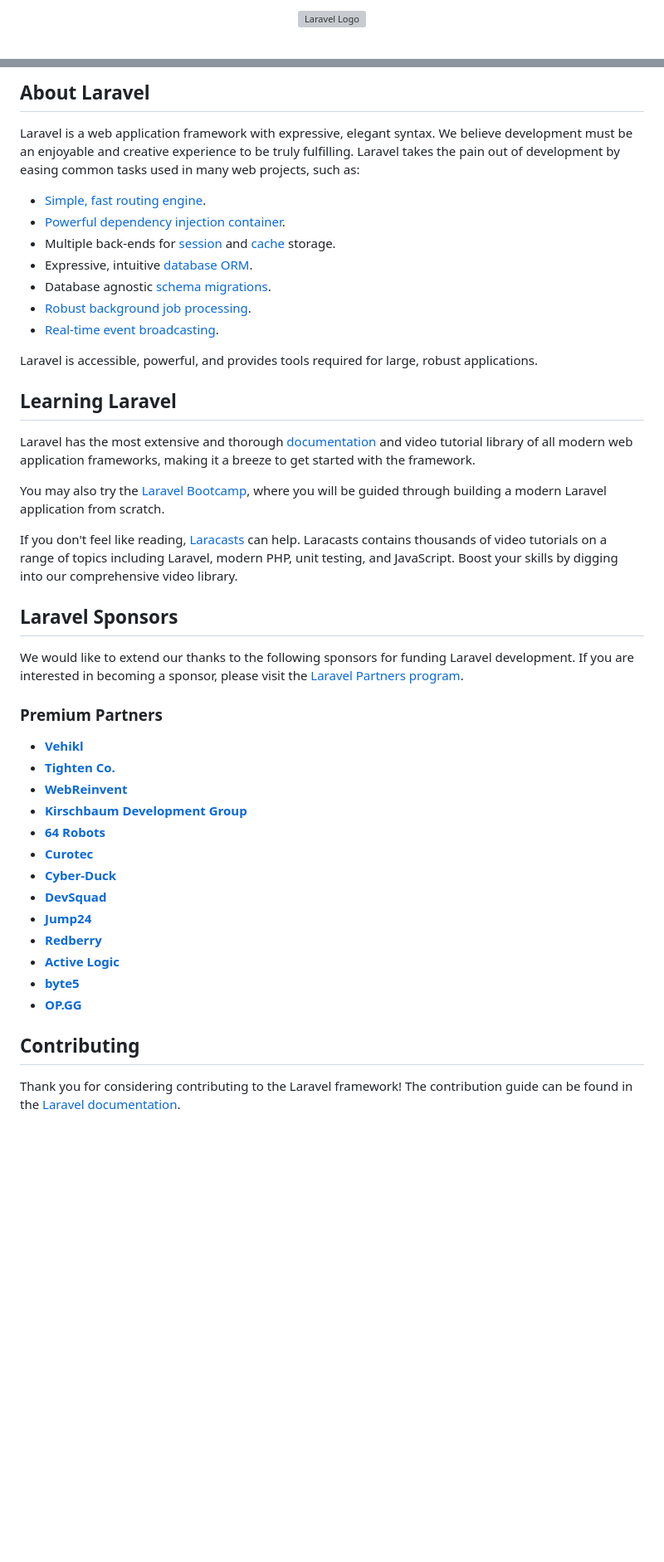
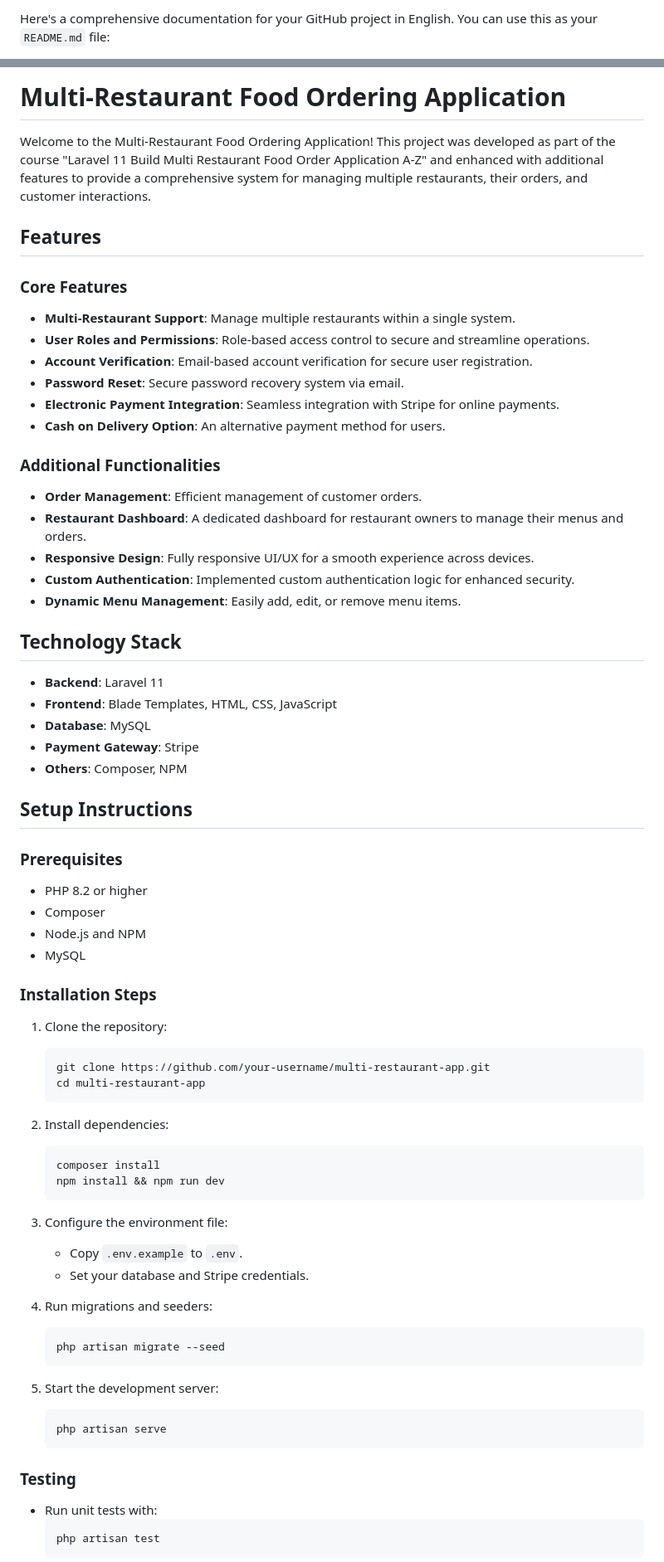
Before and after one commit to MohamedAhmed479/Multi-Restaurant-Food-Ordering-Application, a Markdown page: README.md, 2 parts joined by grey strips. Shown at 83% size. Rendered like a GitHub page; blank space fills up the shorter version; grey boxes are pictures that could not be loaded.

````diff
--- a/README.md
+++ b/README.md
@@ -1,2 +1,2 @@
-<p align="center"><a href="https://laravel.com" target="_blank"><img src="https://raw.githubusercontent.com/laravel/art/master/logo-lockup/5%20SVG/2%20CMYK/1%20Full%20Color/laravel-logolockup-cmyk-red.svg" width="400" alt="Laravel Logo"></a></p>
+Here's a comprehensive documentation for your GitHub project in English. You can use this as your `README.md` file:
 
@@ -9,47 +4,70 @@
 
-## About Laravel
+# Multi-Restaurant Food Ordering Application
 
-Laravel is a web application framework with expressive, elegant syntax. We believe development must be an enjoyable and creative experience to be truly fulfilling. Laravel takes the pain out of development by easing common tasks used in many web projects, such as:
+Welcome to the Multi-Restaurant Food Ordering Application! This project was developed as part of the course "Laravel 11 Build Multi Restaurant Food Order Application A-Z" and enhanced with additional features to provide a comprehensive system for managing multiple restaurants, their orders, and customer interactions.
 
-- [Simple, fast routing engine](https://laravel.com/docs/routing).
-- [Powerful dependency injection container](https://laravel.com/docs/container).
-- Multiple back-ends for [session](https://laravel.com/docs/session) and [cache](https://laravel.com/docs/cache) storage.
-- Expressive, intuitive [database ORM](https://laravel.com/docs/eloquent).
-- Database agnostic [schema migrations](https://laravel.com/docs/migrations).
-- [Robust background job processing](https://laravel.com/docs/queues).
-- [Real-time event broadcasting](https://laravel.com/docs/broadcasting).
+## Features
 
-Laravel is accessible, powerful, and provides tools required for large, robust applications.
+### Core Features
+- **Multi-Restaurant Support**: Manage multiple restaurants within a single system.
+- **User Roles and Permissions**: Role-based access control to secure and streamline operations.
+- **Account Verification**: Email-based account verification for secure user registration.
+- **Password Reset**: Secure password recovery system via email.
+- **Electronic Payment Integration**: Seamless integration with Stripe for online payments.
+- **Cash on Delivery Option**: An alternative payment method for users.
 
-## Learning Laravel
+### Additional Functionalities
+- **Order Management**: Efficient management of customer orders.
+- **Restaurant Dashboard**: A dedicated dashboard for restaurant owners to manage their menus and orders.
+- **Responsive Design**: Fully responsive UI/UX for a smooth experience across devices.
+- **Custom Authentication**: Implemented custom authentication logic for enhanced security.
+- **Dynamic Menu Management**: Easily add, edit, or remove menu items.
 
-Laravel has the most extensive and thorough [documentation](https://laravel.com/docs) and video tutorial library of all modern web application frameworks, making it a breeze to get started with the framework.
+## Technology Stack
+- **Backend**: Laravel 11
+- **Frontend**: Blade Templates, HTML, CSS, JavaScript
+- **Database**: MySQL
+- **Payment Gateway**: Stripe
+- **Others**: Composer, NPM
 
-You may also try the [Laravel Bootcamp](https://bootcamp.laravel.com), where you will be guided through building a modern Laravel application from scratch.
+## Setup Instructions
 
-If you don't feel like reading, [Laracasts](https://laracasts.com) can help. Laracasts contains thousands of video tutorials on a range of topics including Laravel, modern PHP, unit testing, and JavaScript. Boost your skills by digging into our comprehensive video library.
+### Prerequisites
+- PHP 8.2 or higher
+- Composer
+- Node.js and NPM
+- MySQL
 
-## Laravel Sponsors
+### Installation Steps
+1. Clone the repository:
+   ```bash
+   git clone https://github.com/your-username/multi-restaurant-app.git
+   cd multi-restaurant-app
+   ```
 
-We would like to extend our thanks to the following sponsors for funding Laravel development. If you are interested in becoming a sponsor, please visit the [Laravel Partners program](https://partners.laravel.com).
+2. Install dependencies:
+   ```bash
+   composer install
+   npm install && npm run dev
+   ```
 
-### Premium Partners
+3. Configure the environment file:
+   - Copy `.env.example` to `.env`.
+   - Set your database and Stripe credentials.
 
-- **[Vehikl](https://vehikl.com/)**
-- **[Tighten Co.](https://tighten.co)**
-- **[WebReinvent](https://webreinvent.com/)**
-- **[Kirschbaum Development Group](https://kirschbaumdevelopment.com)**
-- **[64 Robots](https://64robots.com)**
-- **[Curotec](https://www.curotec.com/services/technologies/laravel/)**
-- **[Cyber-Duck](https://cyber-duck.co.uk)**
-- **[DevSquad](https://devsquad.com/hire-laravel-developers)**
-- **[Jump24](https://jump24.co.uk)**
-- **[Redberry](https://redberry.international/laravel/)**
-- **[Active Logic](https://activelogic.com)**
-- **[byte5](https://byte5.de)**
-- **[OP.GG](https://op.gg)**
+4. Run migrations and seeders:
+   ```bash
+   php artisan migrate --seed
+   ```
 
-## Contributing
+5. Start the development server:
+   ```bash
+   php artisan serve
+   ```
 
-Thank you for considering contributing to the Laravel framework! The contribution guide can be found in the [Laravel documentation](https://laravel.com/docs/contributions).
+### Testing
+- Run unit tests with:
+  ```bash
+  php artisan test
+  ```
 
````
Also changed, not shown: other parts of README.md (+16 -13 lines).
